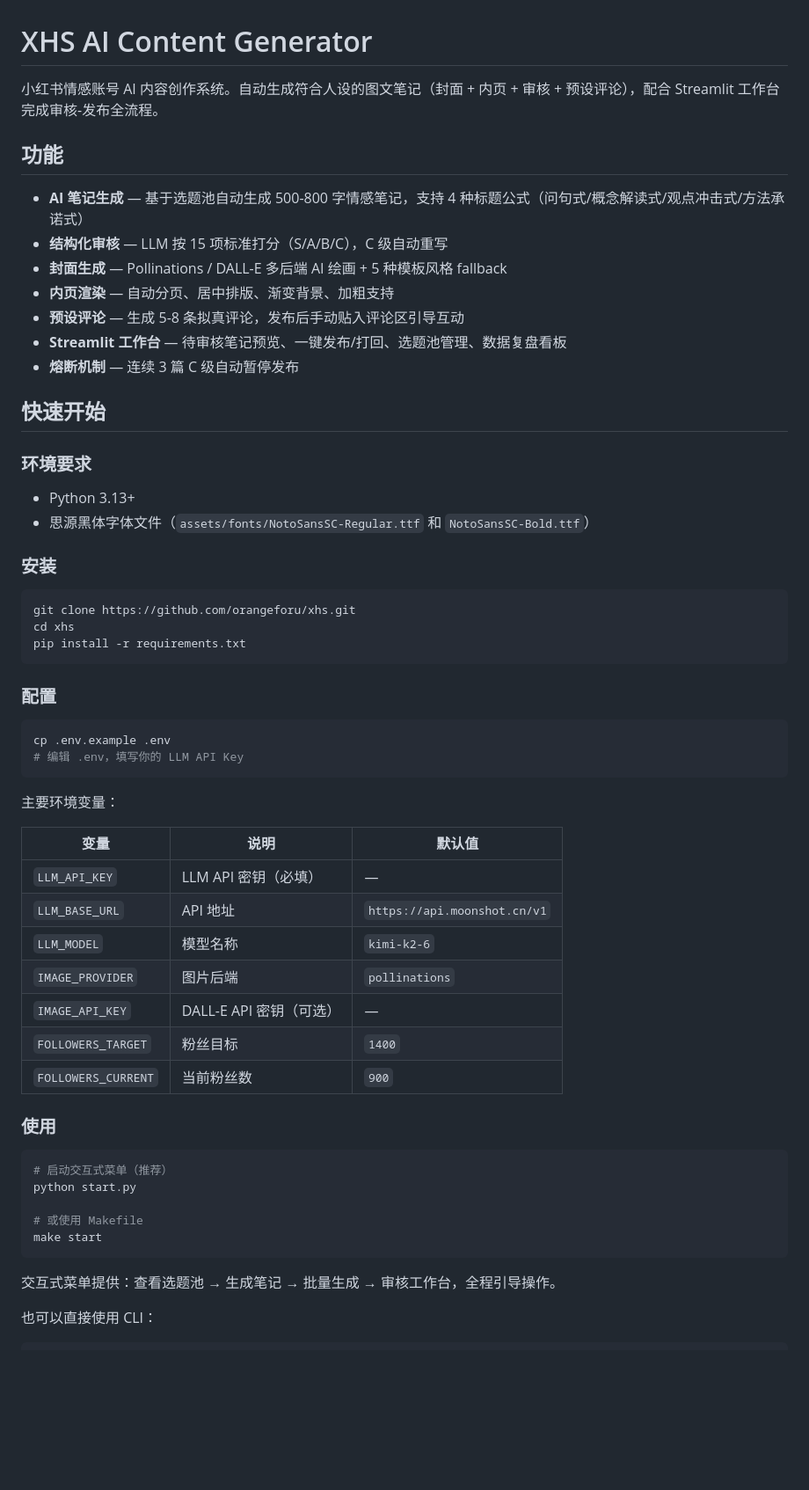
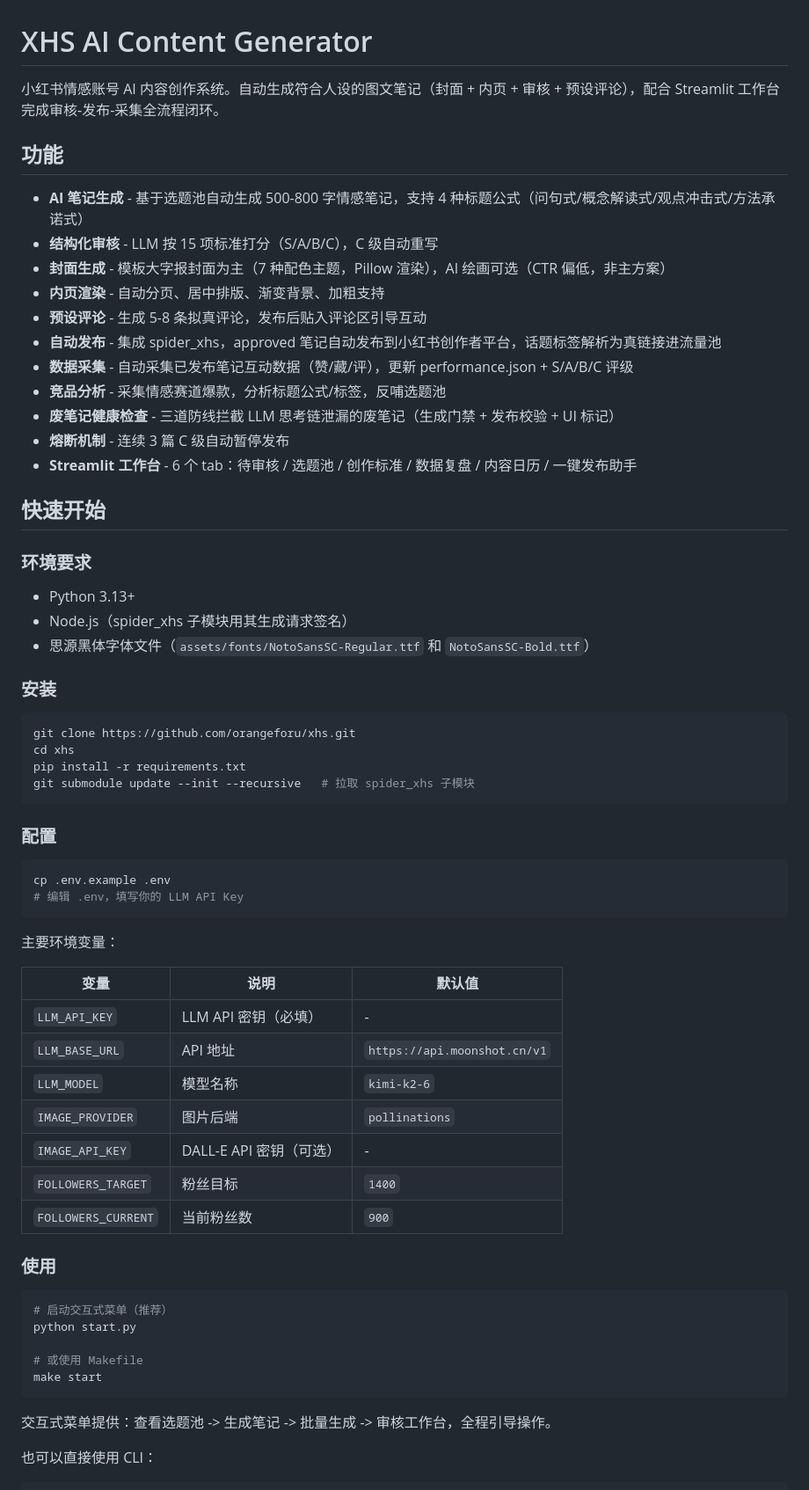
Before and after one commit to orangeforu/xhs, a Markdown page: README.md, the part around one of its changes. Shown at 88% size. Rendered like a GitHub page; blank space fills up the shorter version.

````diff
--- a/README.md
+++ b/README.md
@@ -1,22 +1,27 @@
 # XHS AI Content Generator
 
-小红书情感账号 AI 内容创作系统。自动生成符合人设的图文笔记（封面 + 内页 + 审核 + 预设评论），配合 Streamlit 工作台完成审核-发布全流程。
+小红书情感账号 AI 内容创作系统。自动生成符合人设的图文笔记（封面 + 内页 + 审核 + 预设评论），配合 Streamlit 工作台完成审核-发布-采集全流程闭环。
 
 ## 功能
 
-- **AI 笔记生成** — 基于选题池自动生成 500-800 字情感笔记，支持 4 种标题公式（问句式/概念解读式/观点冲击式/方法承诺式）
-- **结构化审核** — LLM 按 15 项标准打分（S/A/B/C），C 级自动重写
-- **封面生成** — Pollinations / DALL-E 多后端 AI 绘画 + 5 种模板风格 fallback
-- **内页渲染** — 自动分页、居中排版、渐变背景、加粗支持
-- **预设评论** — 生成 5-8 条拟真评论，发布后手动贴入评论区引导互动
-- **Streamlit 工作台** — 待审核笔记预览、一键发布/打回、选题池管理、数据复盘看板
-- **熔断机制** — 连续 3 篇 C 级自动暂停发布
+- **AI 笔记生成** - 基于选题池自动生成 500-800 字情感笔记，支持 4 种标题公式（问句式/概念解读式/观点冲击式/方法承诺式）
+- **结构化审核** - LLM 按 15 项标准打分（S/A/B/C），C 级自动重写
+- **封面生成** - 模板大字报封面为主（7 种配色主题，Pillow 渲染），AI 绘画可选（CTR 偏低，非主方案）
+- **内页渲染** - 自动分页、居中排版、渐变背景、加粗支持
+- **预设评论** - 生成 5-8 条拟真评论，发布后贴入评论区引导互动
+- **自动发布** - 集成 spider_xhs，approved 笔记自动发布到小红书创作者平台，话题标签解析为真链接进流量池
+- **数据采集** - 自动采集已发布笔记互动数据（赞/藏/评），更新 performance.json + S/A/B/C 评级
+- **竞品分析** - 采集情感赛道爆款，分析标题公式/标签，反哺选题池
+- **废笔记健康检查** - 三道防线拦截 LLM 思考链泄漏的废笔记（生成门禁 + 发布校验 + UI 标记）
+- **熔断机制** - 连续 3 篇 C 级自动暂停发布
+- **Streamlit 工作台** - 6 个 tab：待审核 / 选题池 / 创作标准 / 数据复盘 / 内容日历 / 一键发布助手
 
 ## 快速开始
 
 ### 环境要求
 
 - Python 3.13+
+- Node.js（spider_xhs 子模块用其生成请求签名）
 - 思源黑体字体文件（`assets/fonts/NotoSansSC-Regular.ttf` 和 `NotoSansSC-Bold.ttf`）
 
 ### 安装
@@ -25,6 +30,7 @@
 git clone https://github.com/orangeforu/xhs.git
 cd xhs
 pip install -r requirements.txt
+git submodule update --init --recursive   # 拉取 spider_xhs 子模块
 ```
 
 ### 配置
@@ -38,11 +44,11 @@ cp .env.example .env
 
 | 变量 | 说明 | 默认值 |
 |------|------|--------|
-| `LLM_API_KEY` | LLM API 密钥（必填） | — |
+| `LLM_API_KEY` | LLM API 密钥（必填） | - |
 | `LLM_BASE_URL` | API 地址 | `https://api.moonshot.cn/v1` |
 | `LLM_MODEL` | 模型名称 | `kimi-k2-6` |
 | `IMAGE_PROVIDER` | 图片后端 | `pollinations` |
-| `IMAGE_API_KEY` | DALL-E API 密钥（可选） | — |
+| `IMAGE_API_KEY` | DALL-E API 密钥（可选） | - |
 | `FOLLOWERS_TARGET` | 粉丝目标 | `1400` |
 | `FOLLOWERS_CURRENT` | 当前粉丝数 | `900` |
 
@@ -56,7 +62,7 @@ python start.py
 make start
 ```
 
-交互式菜单提供：查看选题池 → 生成笔记 → 批量生成 → 审核工作台，全程引导操作。
+交互式菜单提供：查看选题池 -> 生成笔记 -> 批量生成 -> 审核工作台，全程引导操作。
 
 也可以直接使用 CLI：
 
````
Also changed, not shown: other parts of README.md (+23 -7 lines), CLAUDE.md (+13 -1 lines).
